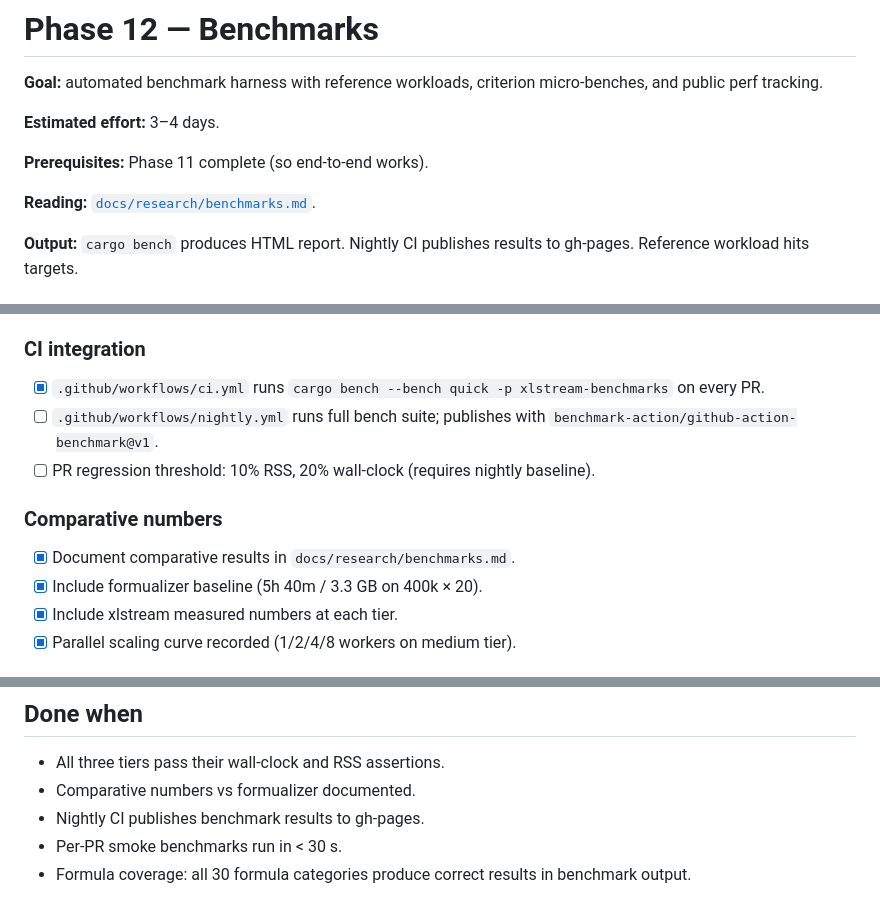
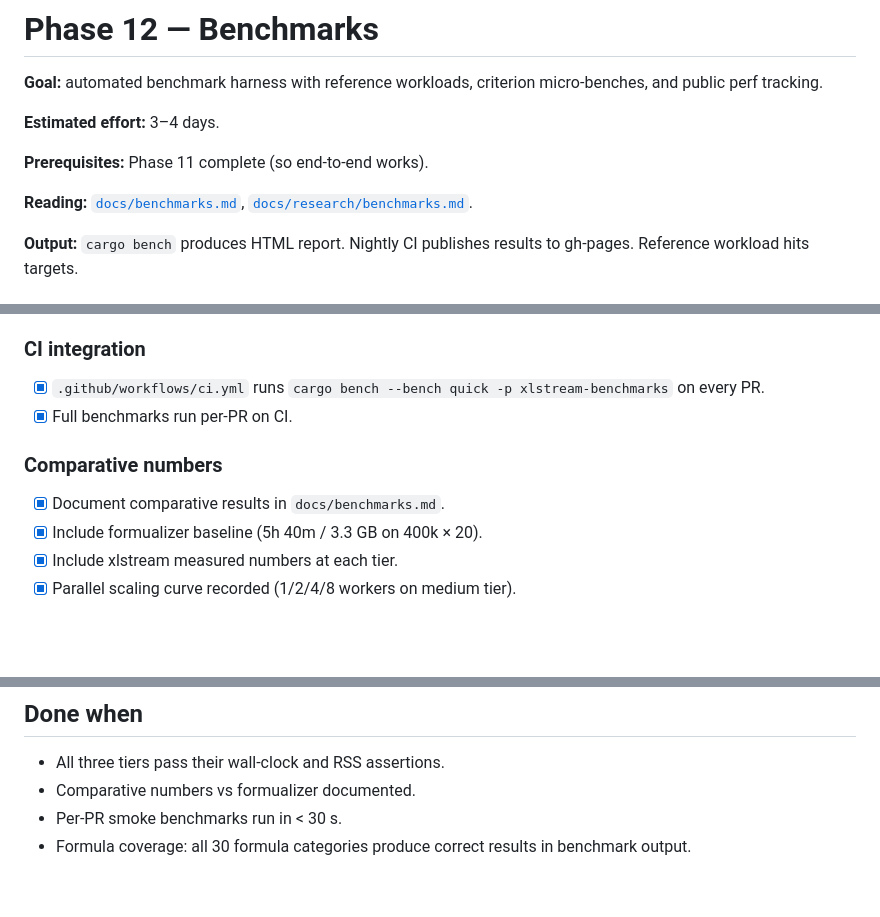
Before and after one commit to cilladev/xlstream, a Markdown page: docs/phases/phase-12-benchmarks.md, 3 parts joined by grey strips. GitHub-like rendering; blank space fills up the shorter version.

Commit message:
docs: remove nightly workflow references from phase-12 docs

```diff
--- a/docs/phases/phase-12-benchmarks.md
+++ b/docs/phases/phase-12-benchmarks.md
@@ -6,7 +6,7 @@
 
 **Prerequisites:** Phase 11 complete (so end-to-end works).
 
-**Reading:** [`docs/research/benchmarks.md`](../research/benchmarks.md).
+**Reading:** [`docs/benchmarks.md`](../benchmarks.md), [`docs/research/benchmarks.md`](../research/benchmarks.md).
 
 **Output:** `cargo bench` produces HTML report. Nightly CI publishes results to gh-pages. Reference workload hits targets.
 
@@ -114,12 +114,11 @@ Each generated workbook includes:
 ### CI integration
 
 - [x] `.github/workflows/ci.yml` runs `cargo bench --bench quick -p xlstream-benchmarks` on every PR.
-- [ ] `.github/workflows/nightly.yml` runs full bench suite; publishes with `benchmark-action/github-action-benchmark@v1`.
-- [ ] PR regression threshold: 10% RSS, 20% wall-clock (requires nightly baseline).
+- [x] Full benchmarks run per-PR on CI.
 
 ### Comparative numbers
 
-- [x] Document comparative results in `docs/research/benchmarks.md`.
+- [x] Document comparative results in `docs/benchmarks.md`.
 - [x] Include formualizer baseline (5h 40m / 3.3 GB on 400k × 20).
 - [x] Include xlstream measured numbers at each tier.
 - [x] Parallel scaling curve recorded (1/2/4/8 workers on medium tier).
@@ -139,6 +138,5 @@ Each generated workbook includes:
 
 - All three tiers pass their wall-clock and RSS assertions.
 - Comparative numbers vs formualizer documented.
-- Nightly CI publishes benchmark results to gh-pages.
 - Per-PR smoke benchmarks run in < 30 s.
 - Formula coverage: all 30 formula categories produce correct results in benchmark output.
```
